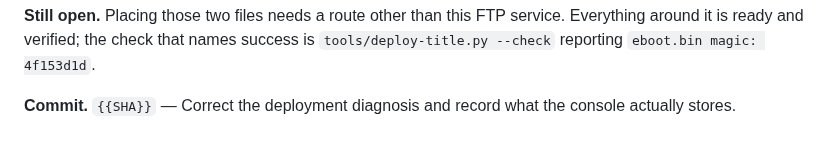
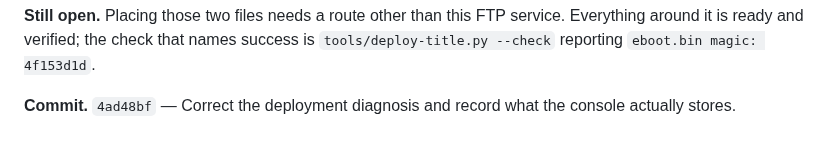
Before and after one commit to mihawk-99/PS5_RetroArch, a Markdown page: docs/PHASE_LOG.md, the part around the change. Drawn GitHub-style.

Commit message:
Fill the phase log entry's commit sha
Evidence: the entry names the correction commit; the placeholder scan returns
nothing.

```diff
--- a/docs/PHASE_LOG.md
+++ b/docs/PHASE_LOG.md
@@ -343,4 +343,4 @@ marker written through one is absent from the other.
 service. Everything around it is ready and verified; the check that names success
 is `tools/deploy-title.py --check` reporting `eboot.bin magic: 4f153d1d`.
 
-**Commit.** `{{SHA}}` — Correct the deployment diagnosis and record what the console actually stores.
+**Commit.** `4ad48bf` — Correct the deployment diagnosis and record what the console actually stores.
```
